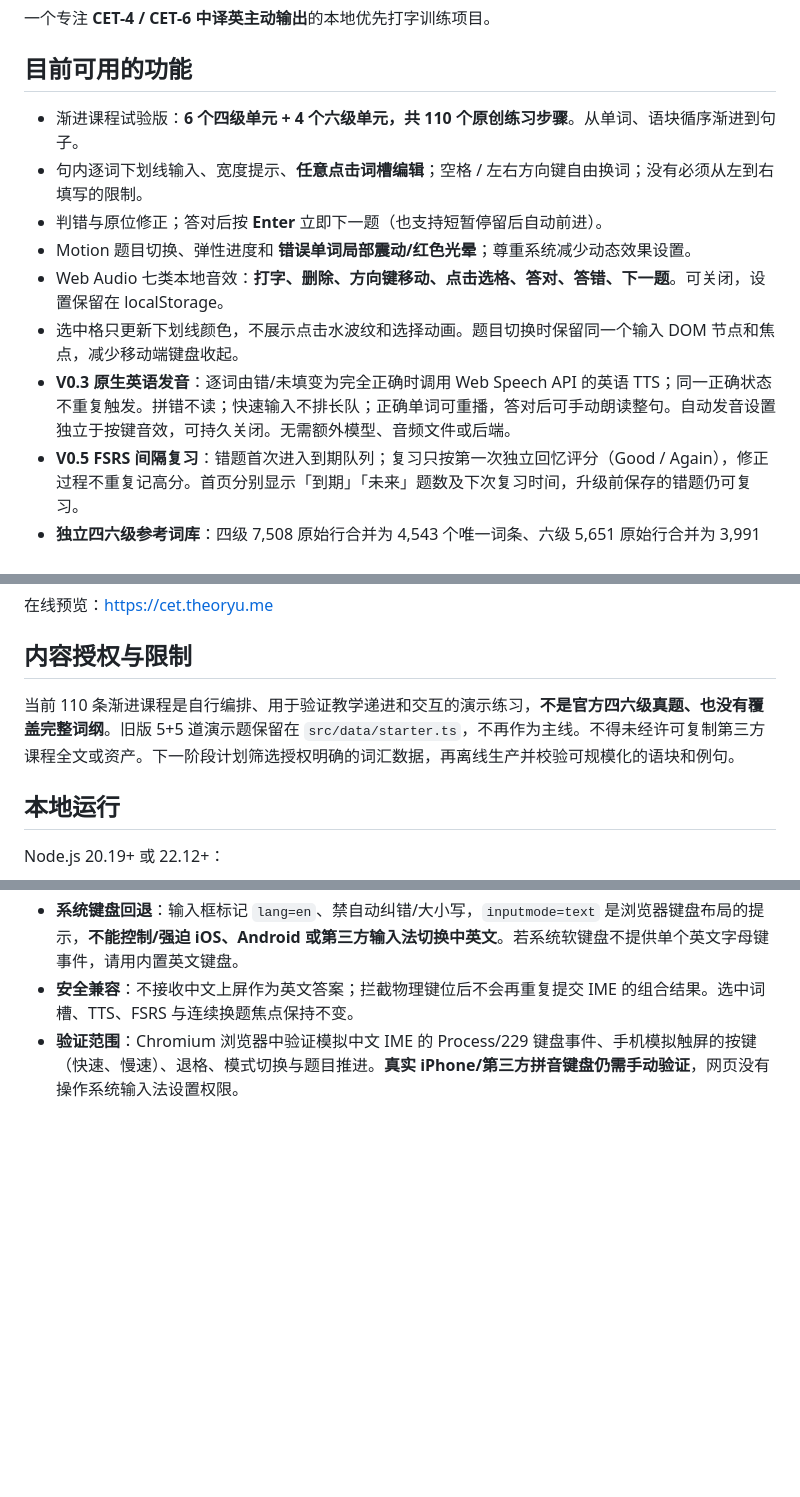
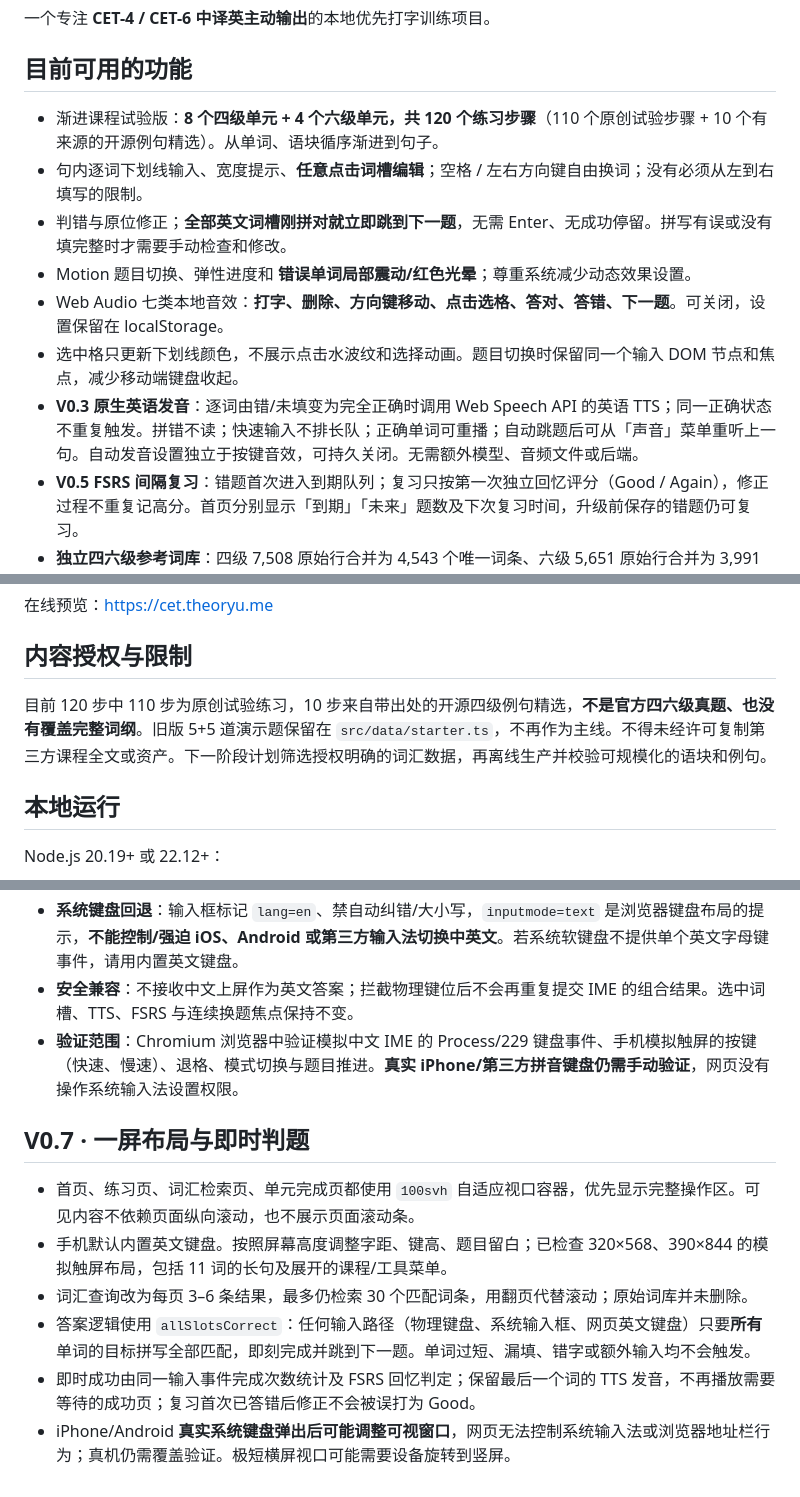
Before and after one commit to Kurumi33333/cet-typing, a Markdown page: README.md, 3 parts joined by grey strips. GitHub-like rendering; blank space fills up the shorter version.

Commit message:
docs: describe one-screen V0.7 layout and immediate all-word completion

```diff
--- a/README.md
+++ b/README.md
@@ -4,13 +4,13 @@
 
 ## 目前可用的功能
 
-- 渐进课程试验版：**6 个四级单元 + 4 个六级单元，共 110 个原创练习步骤**。从单词、语块循序渐进到句子。
+- 渐进课程试验版：**8 个四级单元 + 4 个六级单元，共 120 个练习步骤**（110 个原创试验步骤 + 10 个有来源的开源例句精选）。从单词、语块循序渐进到句子。
 - 句内逐词下划线输入、宽度提示、**任意点击词槽编辑**；空格 / 左右方向键自由换词；没有必须从左到右填写的限制。
-- 判错与原位修正；答对后按 **Enter** 立即下一题（也支持短暂停留后自动前进）。
+- 判错与原位修正；**全部英文词槽刚拼对就立即跳到下一题**，无需 Enter、无成功停留。拼写有误或没有填完整时才需要手动检查和修改。
 - Motion 题目切换、弹性进度和 **错误单词局部震动/红色光晕**；尊重系统减少动态效果设置。
 - Web Audio 七类本地音效：**打字、删除、方向键移动、点击选格、答对、答错、下一题**。可关闭，设置保留在 localStorage。
 - 选中格只更新下划线颜色，不展示点击水波纹和选择动画。题目切换时保留同一个输入 DOM 节点和焦点，减少移动端键盘收起。
-- **V0.3 原生英语发音**：逐词由错/未填变为完全正确时调用 Web Speech API 的英语 TTS；同一正确状态不重复触发。拼错不读；快速输入不排长队；正确单词可重播，答对后可手动朗读整句。自动发音设置独立于按键音效，可持久关闭。无需额外模型、音频文件或后端。
+- **V0.3 原生英语发音**：逐词由错/未填变为完全正确时调用 Web Speech API 的英语 TTS；同一正确状态不重复触发。拼错不读；快速输入不排长队；正确单词可重播；自动跳题后可从「声音」菜单重听上一句。自动发音设置独立于按键音效，可持久关闭。无需额外模型、音频文件或后端。
 - **V0.5 FSRS 间隔复习**：错题首次进入到期队列；复习只按第一次独立回忆评分（Good / Again），修正过程不重复记高分。首页分别显示「到期」「未来」题数及下次复习时间，升级前保存的错题仍可复习。
 - **独立四六级参考词库**：四级 7,508 原始行合并为 4,543 个唯一词条、六级 5,651 原始行合并为 3,991 个唯一词条。词库按需加载、支持中英文检索与系统英语发音，来源 [KyleBing/english-vocabulary](https://github.com/KyleBing/english-vocabulary)，BSD-3-Clause，完整许可见 `public/lexicon/LICENSE.txt`。**这些数据不是官方词纲，也不是自动生成的正式练习题。**
 - **V0.4 本地学习记录**：用 Dexie + IndexedDB 保存四级/六级各自的课程断点、错题次数与纠错状态；重新打开能从上次练习继续；错题在复习中重新答对后移出待复习队列。
@@ -21,7 +21,7 @@
 
 ## 内容授权与限制
 
-当前 110 条渐进课程是自行编排、用于验证教学递进和交互的演示练习，**不是官方四六级真题、也没有覆盖完整词纲**。旧版 5+5 道演示题保留在 `src/data/starter.ts`，不再作为主线。不得未经许可复制第三方课程全文或资产。下一阶段计划筛选授权明确的词汇数据，再离线生产并校验可规模化的语块和例句。
+目前 120 步中 110 步为原创试验练习，10 步来自带出处的开源四级例句精选，**不是官方四六级真题、也没有覆盖完整词纲**。旧版 5+5 道演示题保留在 `src/data/starter.ts`，不再作为主线。不得未经许可复制第三方课程全文或资产。下一阶段计划筛选授权明确的词汇数据，再离线生产并校验可规模化的语块和例句。
 
 ## 本地运行
 
@@ -49,3 +49,12 @@ Cloudflare Pages 连接 `main`，每次推送自动执行测试、类型检查
 - **系统键盘回退**：输入框标记 `lang=en`、禁自动纠错/大小写，`inputmode=text` 是浏览器键盘布局的提示，**不能控制/强迫 iOS、Android 或第三方输入法切换中英文**。若系统软键盘不提供单个英文字母键事件，请用内置英文键盘。
 - **安全兼容**：不接收中文上屏作为英文答案；拦截物理键位后不会再重复提交 IME 的组合结果。选中词槽、TTS、FSRS 与连续换题焦点保持不变。
 - **验证范围**：Chromium 浏览器中验证模拟中文 IME 的 Process/229 键盘事件、手机模拟触屏的按键（快速、慢速）、退格、模式切换与题目推进。**真实 iPhone/第三方拼音键盘仍需手动验证**，网页没有操作系统输入法设置权限。
+
+## V0.7 · 一屏布局与即时判题
+
+- 首页、练习页、词汇检索页、单元完成页都使用 `100svh` 自适应视口容器，优先显示完整操作区。可见内容不依赖页面纵向滚动，也不展示页面滚动条。
+- 手机默认内置英文键盘。按照屏幕高度调整字距、键高、题目留白；已检查 320×568、390×844 的模拟触屏布局，包括 11 词的长句及展开的课程/工具菜单。
+- 词汇查询改为每页 3–6 条结果，最多仍检索 30 个匹配词条，用翻页代替滚动；原始词库并未删除。
+- 答案逻辑使用 `allSlotsCorrect`：任何输入路径（物理键盘、系统输入框、网页英文键盘）只要**所有**单词的目标拼写全部匹配，即刻完成并跳到下一题。单词过短、漏填、错字或额外输入均不会触发。
+- 即时成功由同一输入事件完成次数统计及 FSRS 回忆判定；保留最后一个词的 TTS 发音，不再播放需要等待的成功页；复习首次已答错后修正不会被误打为 Good。
+- iPhone/Android **真实系统键盘弹出后可能调整可视窗口**，网页无法控制系统输入法或浏览器地址栏行为；真机仍需覆盖验证。极短横屏视口可能需要设备旋转到竖屏。
```
